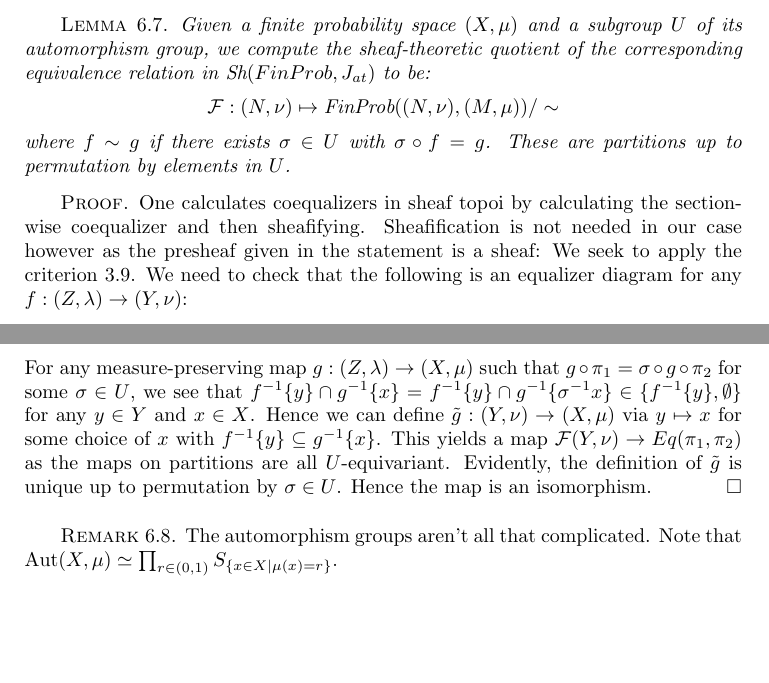
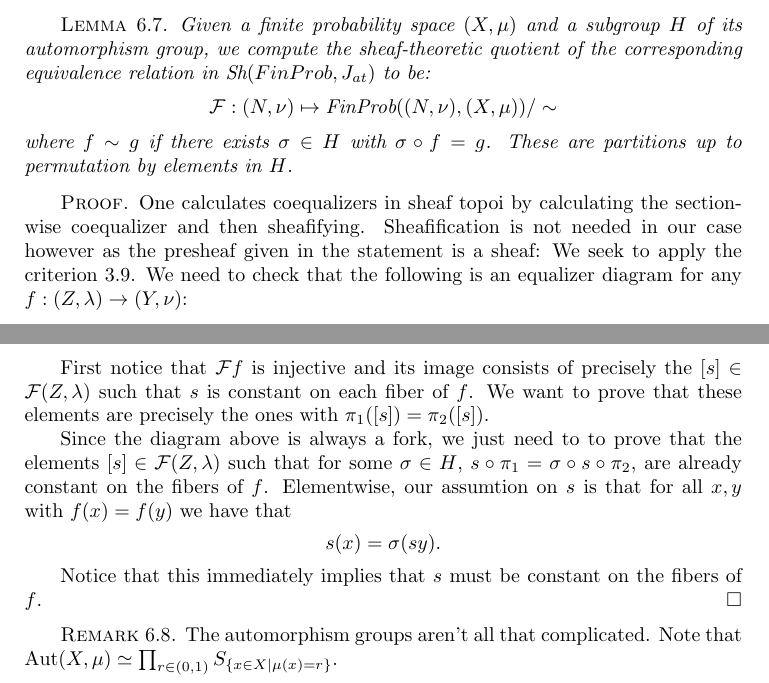
Before and after one commit to adrianmartir/probability-topos, a LaTeX document (atomic_probability.tex): two parts of pages 24 and 25 of 36, joined at a grey line, cut so that both start at the same text, the shorter picture padded with empty space. Compiled offline with pdfLaTeX.

Commit message:
Check sheaf condition for atoms

```diff
--- a/atomic_probability.tex
+++ b/atomic_probability.tex
@@ -1084,9 +1084,10 @@ $L$ is then defined to be the sum of these matrices.
 \newline
 This concludes the proof as all atoms are quotients of equivalence relations and the relations, that we found in this proof are genuinely non-isomorphic. [insert pretty argument]. The representable functors appear as $(X,\mu, \{id\})$.
 \end{proof}
-\begin{lemma} Given a finite probability space $(X,\mu)$ and a subgroup $U$ of its automorphism group, we compute the sheaf-theoretic quotient of the corresponding equivalence relation in $\text{Sh}(FinProb,J_{at})$ to be:
-\[ \mathcal{F} :(N,\nu)\mapsto\text{FinProb}((N,\nu), (M,\mu))/\sim  \]
-where $f\sim g$ if there exists $\sigma\in U$ with $ \sigma\circ f=g$. These are partitions up to permutation by elements in $U$.
+
+\begin{lemma} Given a finite probability space $(X,\mu)$ and a subgroup $H$ of its automorphism group, we compute the sheaf-theoretic quotient of the corresponding equivalence relation in $\text{Sh}(FinProb,J_{at})$ to be:
+\[ \mathcal{F} :(N,\nu)\mapsto\text{FinProb}((N,\nu), (X,\mu))/\sim  \]
+where $f\sim g$ if there exists $\sigma\in H$ with $ \sigma\circ f=g$. These are partitions up to permutation by elements in $H$.
 \end{lemma}
 \begin{proof}
 One calculates coequalizers in sheaf topoi by calculating the section-wise coequalizer and then sheafifying. Sheafification is not needed in our case however as the presheaf given in the statement is a sheaf:  We seek to apply the criterion \ref{sheaf_condition_weak}. We need to check that the following is an equalizer diagram for any $f:(Z,\lambda)\rightarrow (Y,\nu)$:
@@ -1094,11 +1095,20 @@ One calculates coequalizers in sheaf topoi by calculating the section-wise coequ
 \begin{tikzcd} \mathcal{F} (Y,\nu) \arrow[r, "\mathcal{F}f"] & \mathcal{F} (Z,\lambda) \arrow[r, "\pi_1", shift left] \arrow[r, "\pi_2"', shift right] & \mathcal{F} (Z \times_f Z,\bar{\lambda})
 \end{tikzcd} ,
 \]
-For any measure-preserving map $g: (Z,\lambda) \rightarrow (X,\mu)$ such that $g\circ \pi_1=\sigma \circ g\circ \pi_2$ for some $\sigma\in U$, we see that $f^{-1}\{y\} \cap g^{-1}\{x\} =f^{-1}\{y\} \cap g^{-1}\{\sigma^{-1}x\} \in \{f^{-1}\{y\} ,\emptyset \}$ for any $y\in Y$ and $x\in X$. Hence we can define $\tilde{g}: (Y,\nu)\rightarrow (X,\mu)$ via $y\mapsto x$ for some choice of $x$ with $f^{-1}\{y\}\subseteq g^{-1}\{x\} $. This yields a map $ \mathcal{F} (Y,\nu)\rightarrow Eq(\pi_1, \pi_2)$ as the maps on partitions are all $U$-equivariant. Evidently, the definition of $\tilde{g}$ is unique up to permutation by $\sigma\in U$. Hence the map is an isomorphism.
-\end{proof}
+
+First notice that $\mathcal{F} f$ is injective and its image consists of precisely the $[s] \in \mathcal{F}(Z,\lambda)$ such that $s$ is constant on each fiber of $f$. We want to prove that these elements are precisely the ones with $\pi_1([s]) = \pi_2([s])$.
+
+Since the diagram above is always a fork, we just need to to prove that the elements $[s] \in \mathcal{F}(Z,\lambda)$ such that for some $\sigma \in H$, $s \circ \pi_1 = \sigma \circ s \circ \pi_2$, are already constant on the fibers of $f$. Elementwise, our assumtion on $s$ is that for all $x,y$ with $f(x) = f(y)$ we have that
+\[
+    s (x) = \sigma (s y) .
+\]
+
+Notice that this immediately implies that $s$ must be constant on the fibers of $f$.
+\end{proof}
+
 \begin{remark} The automorphism groups aren't all that complicated. Note that $\text{Aut}(X,\mu)\simeq \prod_{r\in (0,1)} S_{\{x\in X| \mu(x)=r \}}$.
 \end{remark}
-\begin{definition} Define the \emph{category of atoms }$FinProb_{at}$\emph{ of }$FinProb$ as the full subcategory of $\mathfrak{Prob}$ of atoms.
+\begin{definition} Define the \emph{category of atoms} $FinProb_{at}$\emph{ of }$FinProb$ as the full subcategory of $\mathfrak{Prob}$ of atoms.
 \end{definition}
 This yields a new site presentation, which is set theoretic in spirit.
 \begin{proposition} $\mathfrak{Prob}\simeq \text{Sh}(FinProb_{at},J_{at})$. More concretely, $\mathfrak{Prob}$ is the $\infty$-positivisation of $FinProb_{at}$.
```
